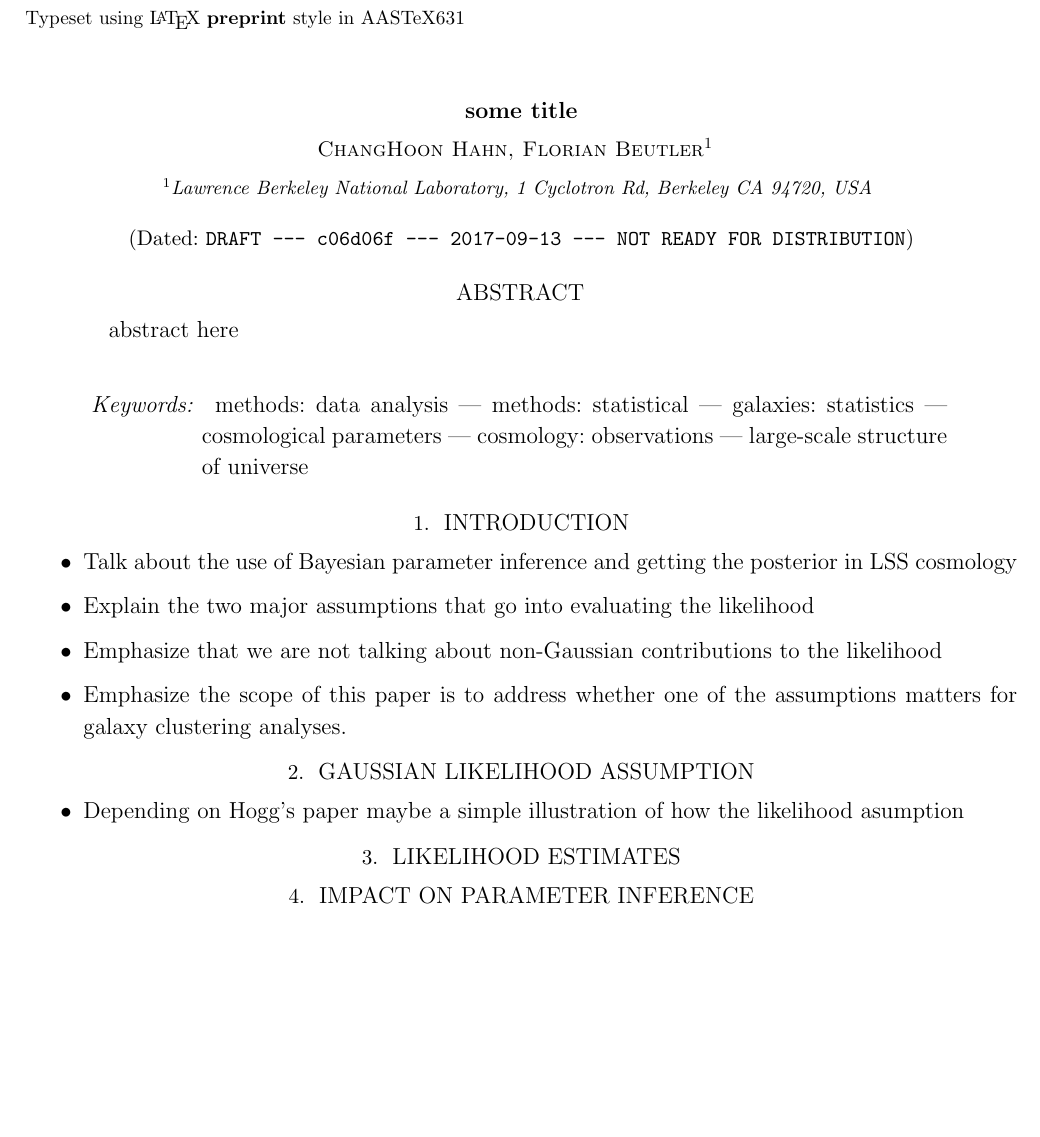
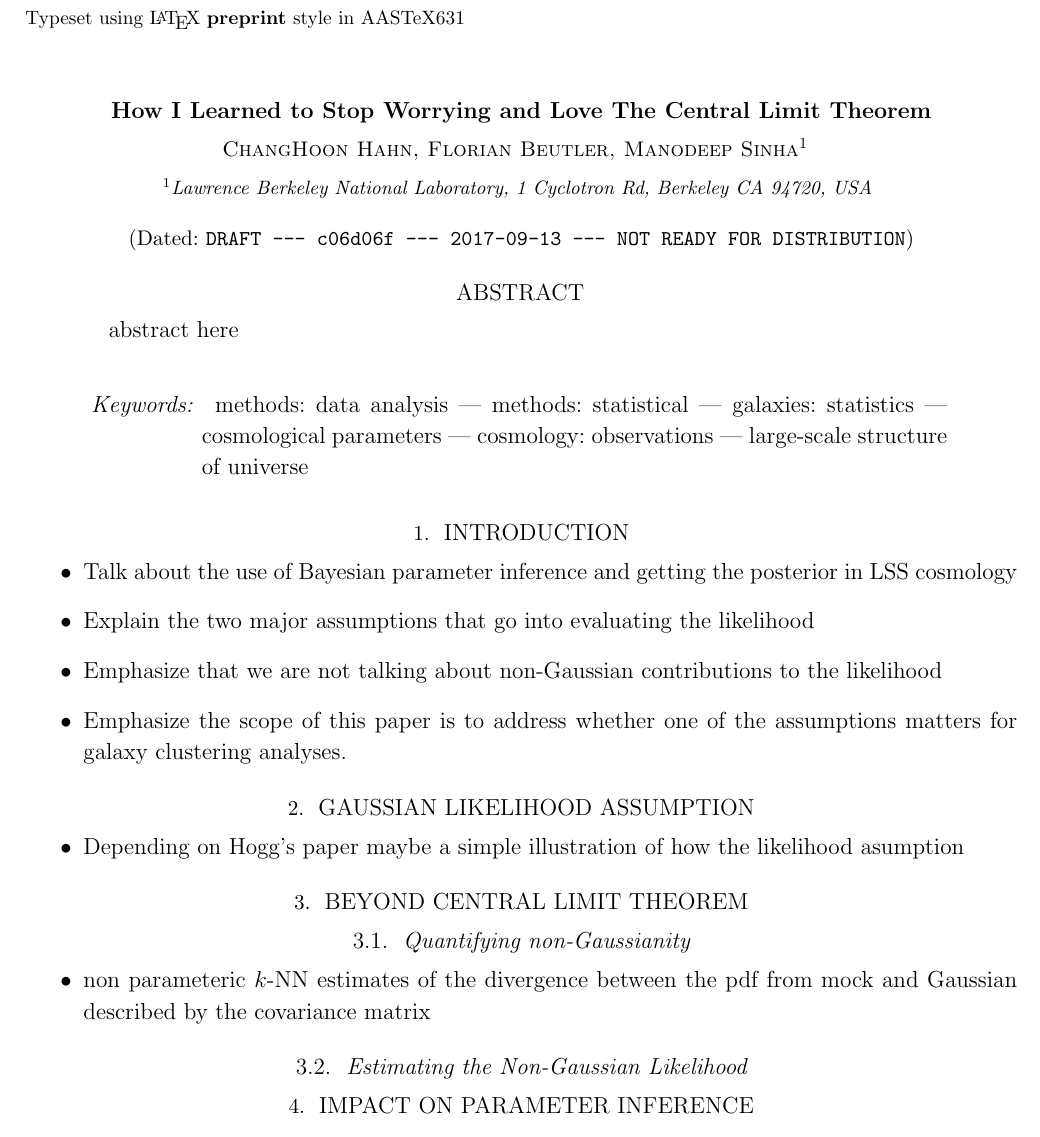
Before and after one commit to changhoonhahn/nonGaussLike, a LaTeX paper (paper/ngl.tex): part of the page before the commit and part of page 1 of 2 after it, cut so that both start at the same text, the shorter picture padded with empty space. Compiled offline with pdfLaTeX; an older LaTeX class or package is replaced by its successor.

Commit message:
some changes to paper structure; not very important

```diff
--- a/paper/ngl.tex
+++ b/paper/ngl.tex
@@ -39,9 +32,9 @@
 
 \begin{document}\sloppy\sloppypar\frenchspacing % oh yeah
 
-\title{some title}
+\title{How I Learned to Stop Worrying and Love The Central Limit Theorem}
 \date{\texttt{DRAFT~---~\githash~---~\gitdate~---~NOT READY FOR DISTRIBUTION}}
-\author{ChangHoon~Hahn\refstepcounter{footnote}\refstepcounter{footnote}, Florian~Beutler}
+\author{ChangHoon~Hahn\refstepcounter{footnote}\refstepcounter{footnote}, Florian~Beutler, Manodeep~Sinha}
 \affil{Lawrence Berkeley National Laboratory, 1 Cyclotron Rd, Berkeley CA 94720, USA}
 \email{changhoon.hahn@lbl.gov}
 
@@ -77,7 +70,13 @@ large-scale structure of universe
     \item Depending on Hogg's paper maybe a simple illustration of how the likelihood asumption
 \end{itemize}
 
-\section{Likelihood Estimates}
+\section{Beyond Central Limit Theorem}
+\subsection{Quantifying non-Gaussianity}
+\begin{itemize}
+\item non parameteric $k$-NN estimates of the divergence between the pdf from mock and Gaussian described by the covariance matrix
+\end{itemize}
+
+\subsection{Estimating the Non-Gaussian Likelihood}
 
 \section{Impact on Parameter Inference}
 \begin{itemize}
```
Also changed, not shown: paper/ngl.tex (7 more changed lines).
